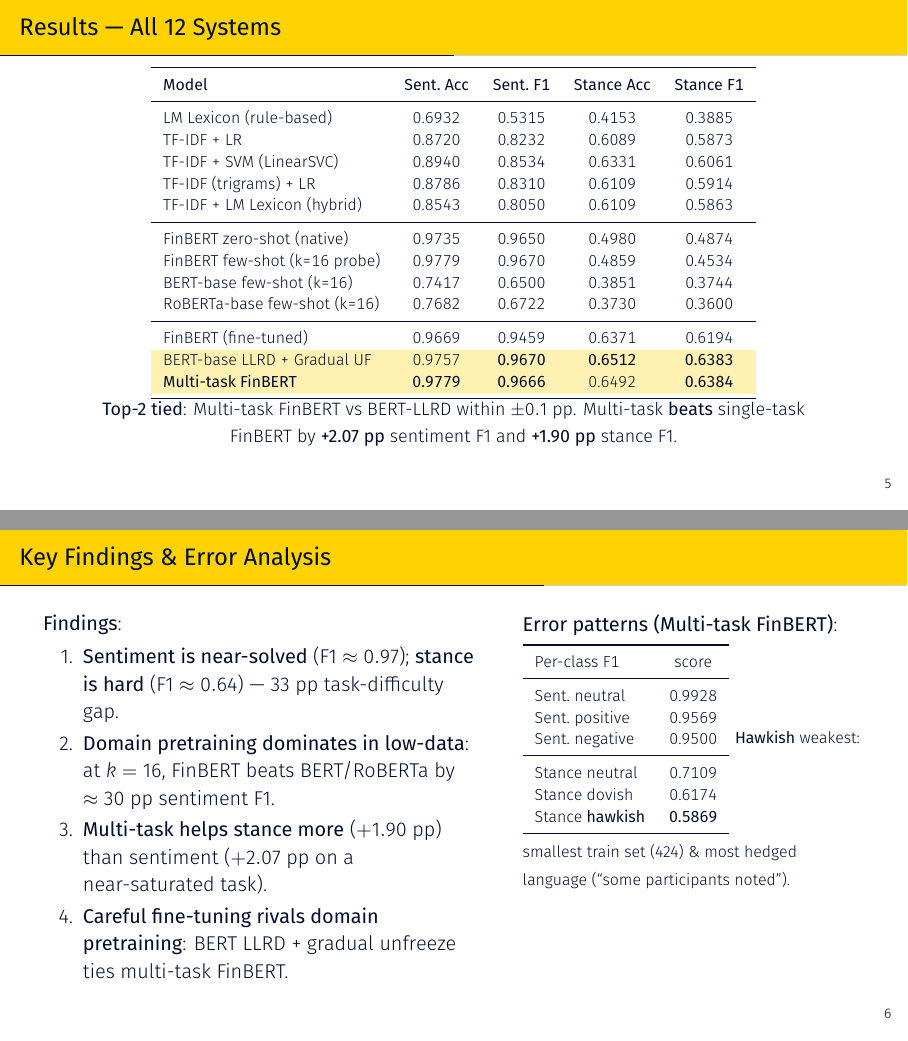
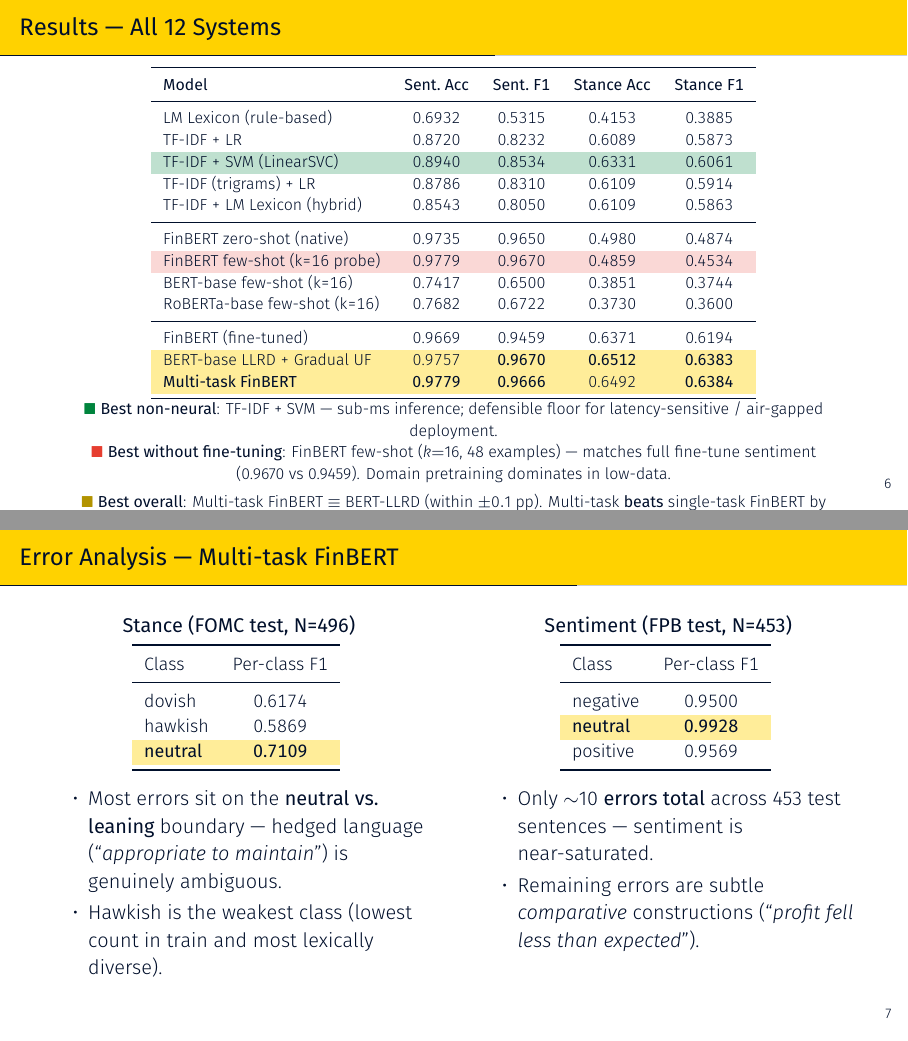
Before and after one commit to LouisNguyen1409/financial-nlp-stance-sentiment, LaTeX slides (presentation/slides_8min.tex): pages 5 and 6 of 10 before the commit and pages 6 and 7 of 11 after it, joined at a grey line. Compiled offline with XeLaTeX; a missing font is replaced by an installed copy or a similar font.

Commit message:
Slide updates: datasets/problem swap, 3-method detail slide, Error Analysis redo, highlighted results table
- Slide 2 'Datasets & Problem Statement': swap columns (datasets left, problem right)
- Slide 3 NEW 'Baselines & Pre-trained Probes': detail on LM lexicon, TF-IDF family, zero/few-shot probes
- Slide 6 'Results' table: colour-highlight 3 categories
  * green: TF-IDF+SVM (best non-neural)
  * red: FinBERT few-shot k=16 (best without fine-tuning)
  * yellow: BERT-LLRD + Multi-task FinBERT (best overall)
  * Caption explains each category
- Slide 7 replaced: Error Analysis with side-by-side per-class F1 tables + bullet explanations

Co-Authored-By: Claude Opus 4.7 (1M context) <noreply@anthropic.com>

```diff
--- a/presentation/slides_8min.tex
+++ b/presentation/slides_8min.tex
@@ -193,61 +232,78 @@
         \midrule
         LM Lexicon (rule-based)             & 0.6932 & 0.5315 & 0.4153 & 0.3885 \\
         TF-IDF + LR                         & 0.8720 & 0.8232 & 0.6089 & 0.5873 \\
+        \rowcolor{UNSWGreen!25}
         TF-IDF + SVM (LinearSVC)            & 0.8940 & 0.8534 & 0.6331 & 0.6061 \\
         TF-IDF (trigrams) + LR              & 0.8786 & 0.8310 & 0.6109 & 0.5914 \\
         TF-IDF + LM Lexicon (hybrid)        & 0.8543 & 0.8050 & 0.6109 & 0.5863 \\
         \midrule
         FinBERT zero-shot (native)          & 0.9735 & 0.9650 & 0.4980 & 0.4874 \\
+        \rowcolor{UNSWRed!20}
         FinBERT few-shot (k=16 probe)       & 0.9779 & 0.9670 & 0.4859 & 0.4534 \\
         BERT-base few-shot (k=16)           & 0.7417 & 0.6500 & 0.3851 & 0.3744 \\
         RoBERTa-base few-shot (k=16)        & 0.7682 & 0.6722 & 0.3730 & 0.3600 \\
         \midrule
         FinBERT (fine-tuned)                & 0.9669 & 0.9459 & 0.6371 & 0.6194 \\
-        \rowcolor{UNSWYellow!30}
+        \rowcolor{UNSWYellow!40}
         BERT-base LLRD + Gradual UF         & 0.9757 & \textbf{0.9670} & \textbf{0.6512} & \textbf{0.6383} \\
-        \rowcolor{UNSWYellow!30}
+        \rowcolor{UNSWYellow!40}
         \textbf{Multi-task FinBERT}         & \textbf{0.9779} & \textbf{0.9666} & 0.6492 & \textbf{0.6384} \\
         \bottomrule
     \end{tabular}}
     \vspace{0.4em}
     \begin{minipage}{0.95\textwidth}
     \centering
-    {\small \textbf{Top-2 tied}: Multi-task FinBERT vs BERT-LLRD within $\pm 0.1$ pp. Multi-task \textbf{beats} single-task FinBERT by \textbf{+2.07 pp} sentiment F1 and \textbf{+1.90 pp} stance F1.}
+    {\footnotesize
+    \textcolor{UNSWGreen}{$\blacksquare$} \textbf{Best non-neural}: TF-IDF + SVM --- sub-ms inference; defensible floor for latency-sensitive / air-gapped deployment.\\
+    \textcolor{UNSWRed}{$\blacksquare$} \textbf{Best without fine-tuning}: FinBERT few-shot ($k{=}16$, 48 examples) --- matches full fine-tune sentiment (0.9670 vs 0.9459). Domain pretraining dominates in low-data.\\
+    \textcolor{UNSWYellow!70!black}{$\blacksquare$} \textbf{Best overall}: Multi-task FinBERT $\equiv$ BERT-LLRD (within $\pm 0.1$ pp). Multi-task \textbf{beats} single-task FinBERT by \textbf{+2.07 pp} sent / \textbf{+1.90 pp} stance F1.}
     \end{minipage}
 \end{frame}
 
 % ============================================================
 % 6. Analysis / Key Findings
 % ============================================================
-\begin{frame}{Key Findings \& Error Analysis}
+\begin{frame}{Error Analysis --- Multi-task FinBERT}
     \begin{columns}[T]
-        \begin{column}{0.55\textwidth}
-            \textbf{Findings}:
-            \begin{enumerate}\setlength{\itemsep}{2pt}
-                \item \textbf{Sentiment is near-solved} (F1 $\approx 0.97$); \textbf{stance is hard} (F1 $\approx 0.64$) --- 33 pp task-difficulty gap.
-                \item \textbf{Domain pretraining dominates in low-data}: at $k=16$, FinBERT beats BERT/RoBERTa by $\approx 30$ pp sentiment F1.
-                \item \textbf{Multi-task helps stance more} ($+1.90$ pp) than sentiment ($+2.07$ pp on a near-saturated task).
-                \item \textbf{Careful fine-tuning rivals domain pretraining}: BERT LLRD + gradual unfreeze ties multi-task FinBERT.
-            \end{enumerate}
-        \end{column}
-        \begin{column}{0.43\textwidth}
-            \textbf{Error patterns (Multi-task FinBERT)}:\\[0.3em]
-            {\footnotesize
+        \begin{column}{0.48\textwidth}
+            \centering
+            \textbf{Stance (FOMC test, N=496)}\\[0.3em]
+            {\small
             \begin{tabular}{lc}
                 \toprule
-                Per-class F1 & score \\
+                Class & Per-class F1 \\
                 \midrule
-                Sent.\ neutral   & 0.9928 \\
-                Sent.\ positive  & 0.9569 \\
-                Sent.\ negative  & 0.9500 \\
-                \midrule
-                Stance neutral   & 0.7109 \\
-                Stance dovish    & 0.6174 \\
-                Stance \textbf{hawkish}   & \textbf{0.5869} \\
+                dovish  & 0.6174 \\
+                hawkish & 0.5869 \\
+                \rowcolor{UNSWYellow!40}
+                \textbf{neutral} & \textbf{0.7109} \\
                 \bottomrule
             \end{tabular}}
-            \vspace{0.4em}
-            {\footnotesize \textbf{Hawkish} weakest: smallest train set (424) \& most hedged language (``some participants noted'').}
+            \vspace{0.6em}
+            \begin{itemize}\setlength{\itemsep}{2pt}
+                \item Most errors sit on the \textbf{neutral vs.\ leaning} boundary --- hedged language (``\textit{appropriate to maintain}'') is genuinely ambiguous.
+                \item Hawkish is the weakest class (lowest count in train and most lexically diverse).
+            \end{itemize}
+        \end{column}
+        \begin{column}{0.48\textwidth}
+            \centering
+            \textbf{Sentiment (FPB test, N=453)}\\[0.3em]
+            {\small
+            \begin{tabular}{lc}
+                \toprule
+                Class & Per-class F1 \\
+                \midrule
+                negative & 0.9500 \\
+                \rowcolor{UNSWYellow!40}
+                \textbf{neutral} & \textbf{0.9928} \\
+                positive & 0.9569 \\
+                \bottomrule
+            \end{tabular}}
+            \vspace{0.6em}
+            \begin{itemize}\setlength{\itemsep}{2pt}
+                \item Only $\sim$10 \textbf{errors total} across 453 test sentences --- sentiment is near-saturated.
+                \item Remaining errors are subtle \textit{comparative} constructions (``\textit{profit fell less than expected}'').
+            \end{itemize}
         \end{column}
     \end{columns}
 \end{frame}
```
Also changed, not shown: Final_submission/comtamsuonbicha/PRESENTATION/COMP6713_Financial_NLP.pdf, presentation/slides_8min.pdf, presentation/slides_8min.tex (67 more changed lines), 1 other file.
